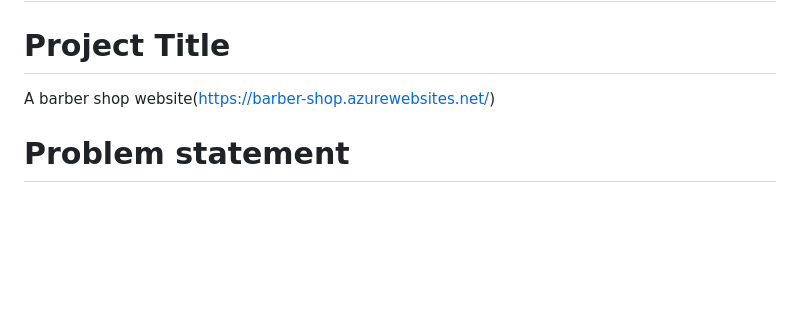
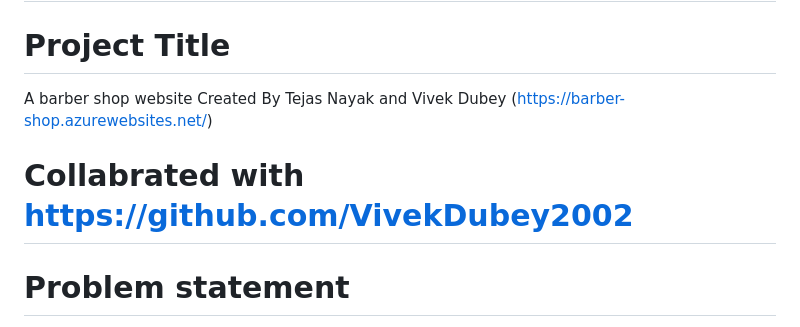
Before and after one commit to TejasRocks123/barber-shop, a Markdown page: README.md, the part around the change. Drawn GitHub-style; blank space fills up the shorter version.

```diff
--- a/README.md
+++ b/README.md
@@ -1,7 +1,9 @@
 # Future Ready Talent Projects
 # Project Title
 
-A barber shop website(https://barber-shop.azurewebsites.net/)
+A barber shop website Created By Tejas Nayak and Vivek Dubey (https://barber-shop.azurewebsites.net/)
+
+# Collabrated with https://github.com/VivekDubey2002
 
 
 # Problem statement
```
